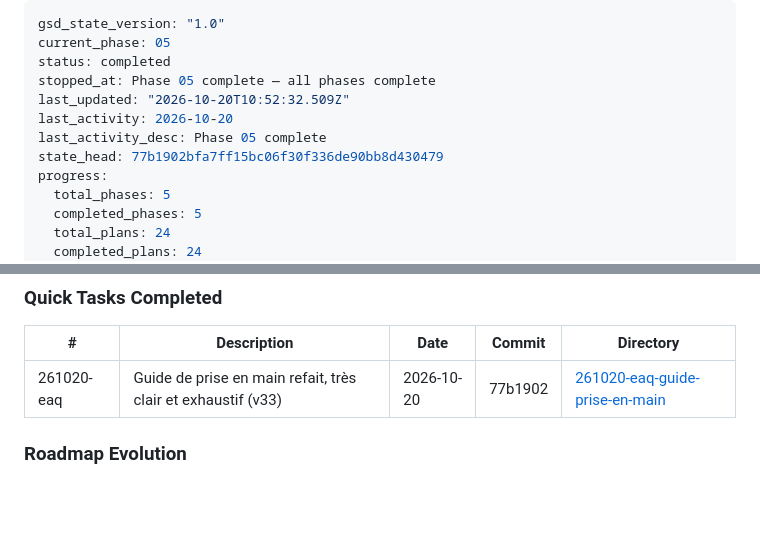
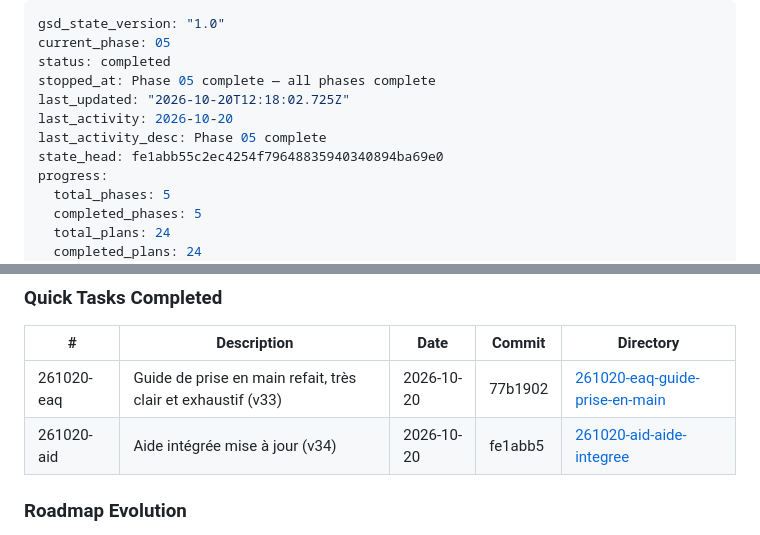
Before and after one commit to romaindetroyat/rade-tactique, a Markdown page: .planning/STATE.md, 2 parts joined by grey strips. GitHub-like rendering; blank space fills up the shorter version.

Commit message:
docs(quick-261020-aid): aide intégrée mise à jour (v34)
Co-Authored-By: Claude Opus 5.5 <noreply@anthropic.com>
Claude-Session: https://claude.ai/code/session_014Aw9LAcNqiLpWrGE64Ydqv

```diff
--- a/.planning/STATE.md
+++ b/.planning/STATE.md
@@ -3,10 +3,10 @@ gsd_state_version: "1.0"
 current_phase: 05
 status: completed
 stopped_at: Phase 05 complete — all phases complete
-last_updated: "2026-10-20T10:52:32.509Z"
+last_updated: "2026-10-20T12:18:02.725Z"
 last_activity: 2026-10-20
 last_activity_desc: Phase 05 complete
-state_head: 77b1902bfa7ff15bc06f30f336de90bb8d430479
+state_head: fe1abb55c2ec4254f79648835940340894ba69e0
 progress:
   total_phases: 5
   completed_phases: 5
@@ -165,6 +165,7 @@ Décisions récentes qui orientent le travail en cours :
 | # | Description | Date | Commit | Directory |
 |---|-------------|------|--------|-----------|
 | 261020-eaq | Guide de prise en main refait, très clair et exhaustif (v33) | 2026-10-20 | 77b1902 | [261020-eaq-guide-prise-en-main](./quick/261020-eaq-guide-prise-en-main/) |
+| 261020-aid | Aide intégrée mise à jour (v34) | 2026-10-20 | fe1abb5 | [261020-aid-aide-integree](./quick/261020-aid-aide-integree/) |
 
 ### Roadmap Evolution
 
```
Also changed, not shown: 1 other file.
